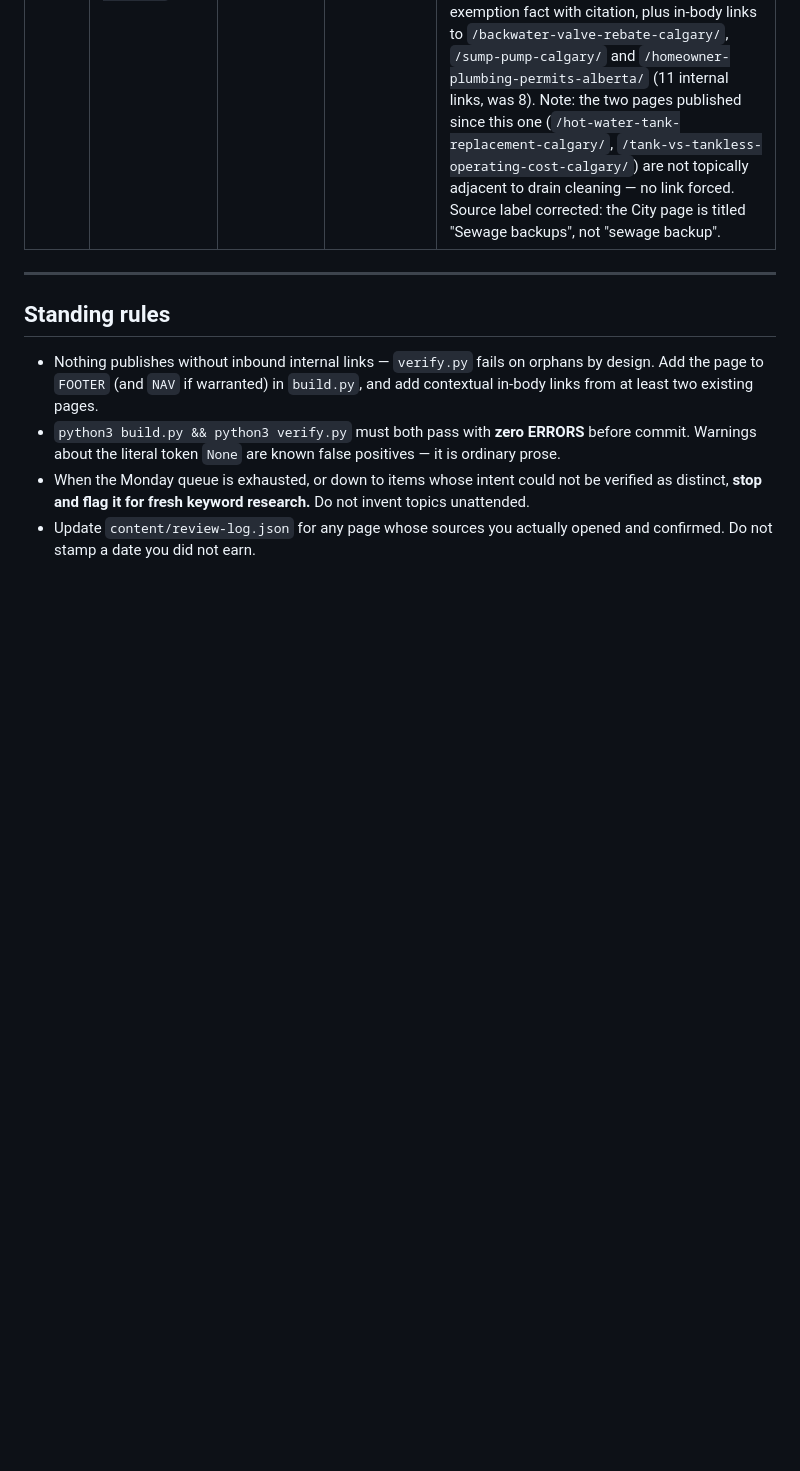
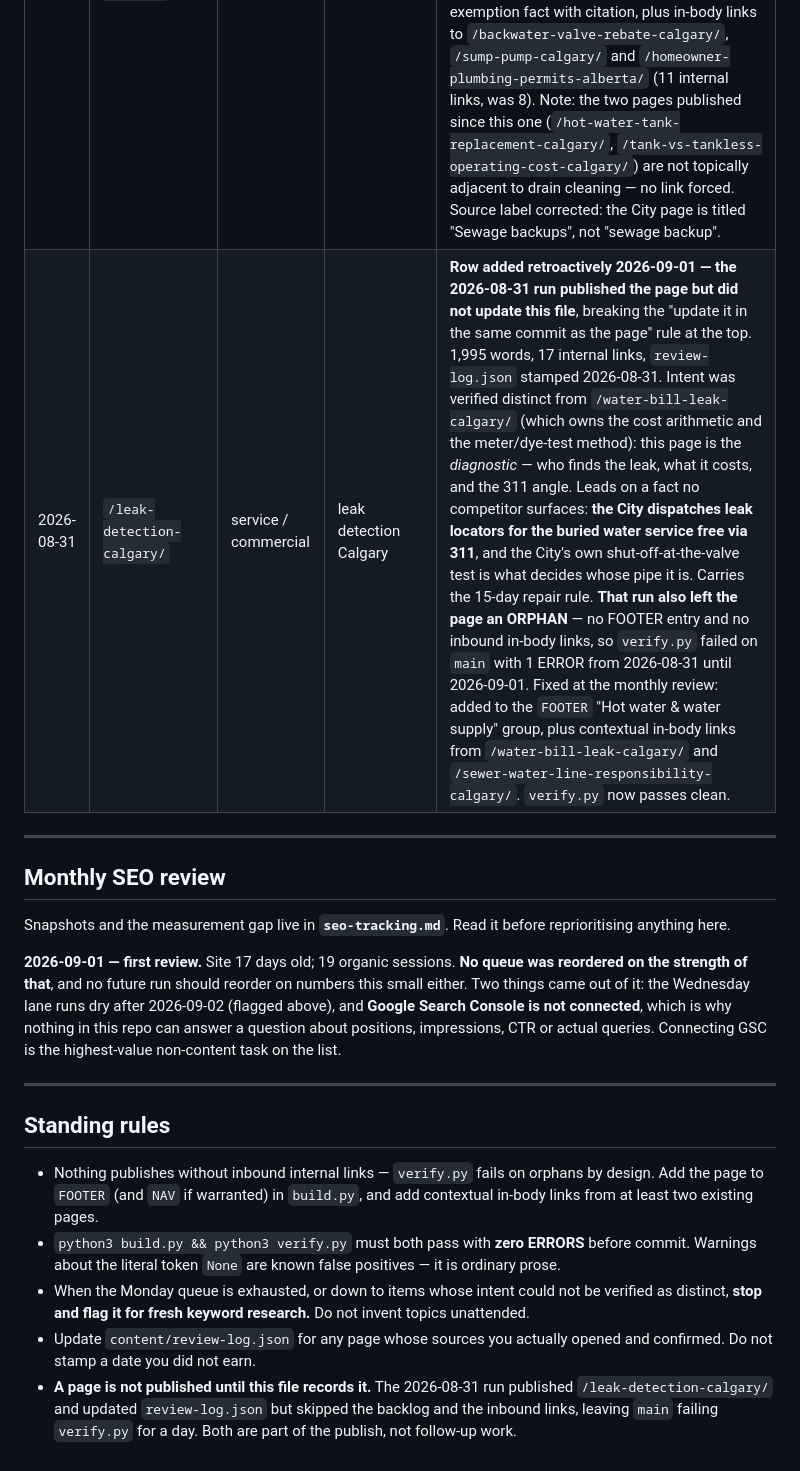
Before and after one commit to James363363/calgaryplumbingquotes-seo-site, a Markdown page: content-backlog.md, the part around one of its changes. GitHub-like rendering; blank space fills up the shorter version.

```diff
--- a/content-backlog.md
+++ b/content-backlog.md
@@ -162,6 +194,21 @@ jobs, so the lane has produced nothing. See
 | 2026-08-24 | `/hot-water-tank-replacement-calgary/` | service / commercial | hot water tank replacement Calgary | **Intent verified distinct** from `/no-hot-water-calgary/` (symptom), `/hot-water-tank-lifespan-calgary/` (informational) and `/water-heater-permit-calgary/` (permit yes/no) — the SERP for this query is served entirely by commercial install-and-cost pages, and the site had none. Cites calgary.ca trades-permits, the City fee schedule, and the City hardness data; competitor price ranges labelled as self-reported. Corrects the "$100–$300 permit fee" figure published by a ranking competitor against the City's actual $116.50. **Hero image `hero-hotwater.jpg` is reused from `/no-hot-water-calgary/`** — all 23 heroes were already assigned 1:1; replace when original photography lands (roadmap M4). |
 | 2026-08-26 | `/tank-vs-tankless-operating-cost-calgary/` | homeowner guide | tank vs tankless cost Calgary | **Original arithmetic — the linkable asset.** Derives the actual annual energy saving from switching tank→tankless by combining NRCan's Alberta residential water-heating figure (42.5 PJ / 1,601.0 thousand households 2021 = 26.5 GJ/household), NRCan's ENERGY STAR "30% less energy" figure, the August 2026 Direct Energy regulated rate ($1.729/GJ) and ATCO Gas South's Low Use variable delivery ($1.000/GJ). Result: **$21.73/yr**, ceiling $84/yr under stress-test; payback 69–184 years against a $1,500–$4,000 install premium. Every ranking Calgary page claims $150–$300/yr with no arithmetic shown. Also: the fixed daily charge cancels out of the comparison; the federal fuel charge has been zero since 31 Mar 2025, so carbon-tax savings claims are stale; the most-cited "cold inlet is a myth" article was written by a Rinnai employee. **Could not verify** a Calgary winter inlet water temperature or any manufacturer-published hardness threshold — both stated as unverified on the page, with 311 and the installation manual as the reader's next step. Hero `hero-tank-age.jpg` reused from `/hot-water-tank-lifespan-calgary/`. 2,200 words. |
 | 2026-08-29 | `/drain-cleaning-calgary/` | refresh | drain cleaning Calgary | **Saturday refresh.** Both cited sources re-opened and confirmed unchanged: calgary.ca sewage-backup (311 first; agent determines internal vs City; crews will not move furniture, pull carpet, remove toilets or open drywall; private-side → call a plumber) and calgary.ca trades-permits (permit **not** required to remove a blockage in the drainage, repair a leak, or replace existing faucets/fixtures; homeowner fee still **$112 + $4.50 SCC = $116.50**). **No drift on any fact; no dead links.** Trimmed 2,371 → 1,999 words by cutting body prose that the FAQ block already restated (chemical cleaners, snaking vs jetting, roots). Added the permit-exemption fact with citation, plus in-body links to `/backwater-valve-rebate-calgary/`, `/sump-pump-calgary/` and `/homeowner-plumbing-permits-alberta/` (11 internal links, was 8). Note: the two pages published since this one (`/hot-water-tank-replacement-calgary/`, `/tank-vs-tankless-operating-cost-calgary/`) are not topically adjacent to drain cleaning — no link forced. Source label corrected: the City page is titled "Sewage backups", not "sewage backup". |
+| 2026-08-31 | `/leak-detection-calgary/` | service / commercial | leak detection Calgary | **Row added retroactively 2026-09-01 — the 2026-08-31 run published the page but did not update this file**, breaking the "update it in the same commit as the page" rule at the top. 1,995 words, 17 internal links, `review-log.json` stamped 2026-08-31. Intent was verified distinct from `/water-bill-leak-calgary/` (which owns the cost arithmetic and the meter/dye-test method): this page is the *diagnostic* — who finds the leak, what it costs, and the 311 angle. Leads on a fact no competitor surfaces: **the City dispatches leak locators for the buried water service free via 311**, and the City's own shut-off-at-the-valve test is what decides whose pipe it is. Carries the 15-day repair rule. **That run also left the page an ORPHAN** — no FOOTER entry and no inbound in-body links, so `verify.py` failed on `main` with 1 ERROR from 2026-08-31 until 2026-09-01. Fixed at the monthly review: added to the `FOOTER` "Hot water &amp; water supply" group, plus contextual in-body links from `/water-bill-leak-calgary/` and `/sewer-water-line-responsibility-calgary/`. `verify.py` now passes clean. |
+
+---
+
+## Monthly SEO review
+
+Snapshots and the measurement gap live in **`seo-tracking.md`**. Read it before
+reprioritising anything here.
+
+**2026-09-01 — first review.** Site 17 days old; 19 organic sessions. **No queue was
+reordered on the strength of that**, and no future run should reorder on numbers this
+small either. Two things came out of it: the Wednesday lane runs dry after 2026-09-02
+(flagged above), and **Google Search Console is not connected**, which is why nothing in
+this repo can answer a question about positions, impressions, CTR or actual queries.
+Connecting GSC is the highest-value non-content task on the list.
 
 ---
 
@@ -177,3 +224,7 @@ jobs, so the lane has produced nothing. See
   unattended.
 - Update `content/review-log.json` for any page whose sources you actually opened and
   confirmed. Do not stamp a date you did not earn.
+- **A page is not published until this file records it.** The 2026-08-31 run published
+  `/leak-detection-calgary/` and updated `review-log.json` but skipped the backlog and
+  the inbound links, leaving `main` failing `verify.py` for a day. Both are part of the
+  publish, not follow-up work.
```
Also changed, not shown: other parts of content-backlog.md (+46 -14 lines).
